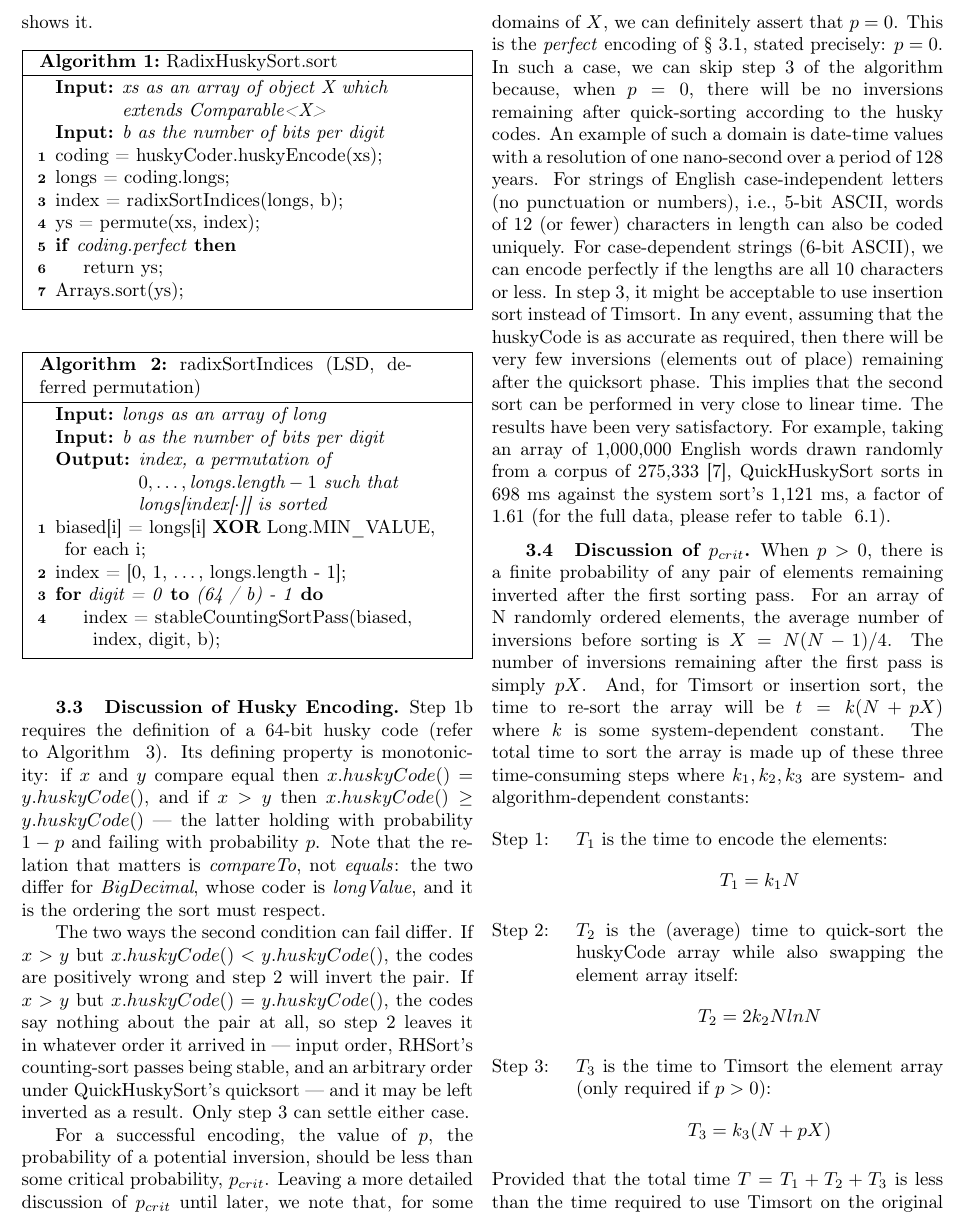
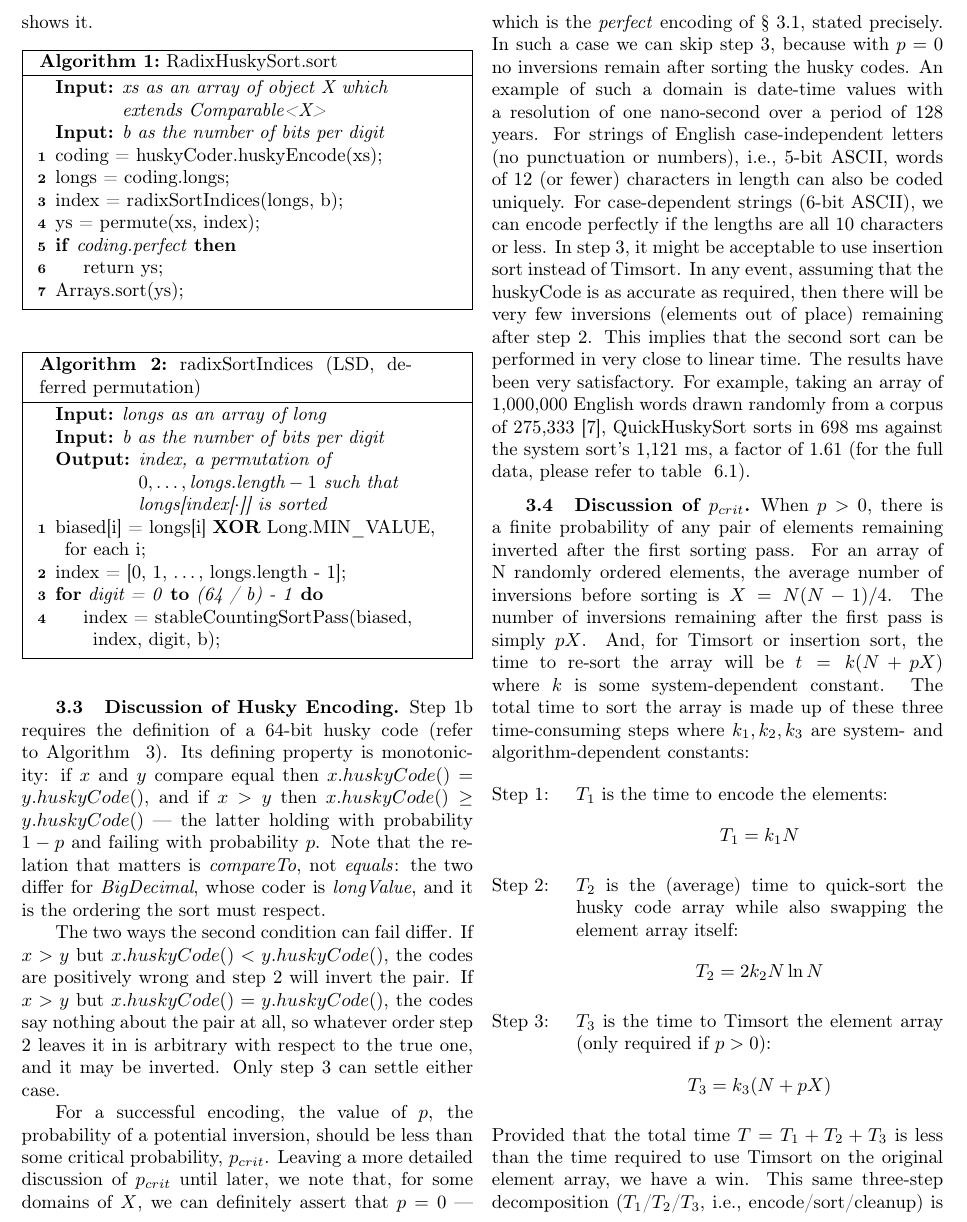
Before and after one commit to rchillyard/The-repository-formerly-known-as, a LaTeX paper (paper/RadixHuskySort.tex): part of page 5 of 19, cut so that both start at the same text. Compiled offline with pdfLaTeX.

Commit message:
Take quicksort out of claims that are not about quicksort
Robin: too much focus on quicksort in the husky-code passage. Three
things, two of them mine.

The equal-codes case had a parenthetical spending half its length on how
the two variants differ -- stable counting-sort passes against quicksort's
partitioning -- when the point does not depend on which sorts. Equal
codes carry no ordering information, so whatever order step 2 leaves the
pair in is arbitrary with respect to the true one. That is now what it
says, in one clause instead of three.

p = 0 was asserted in two consecutive sentences, the second being mine.
Merged.

And two stale references to quicksort as *the* step-2 sorter, from the
2020 text: "no inversions remaining after quick-sorting according to the
husky codes" and "remaining after the quicksort phase". Step 2 is radix
sort in RHSort. T_2's own "quick-sort" at line 766 stays, because the
N ln N formula there really is quicksort's and line 775 already says
RHSort replaces that term.

Also huskyCode array -> husky code array, per the convention Robin
settled today.

Separately, my own 09-11 operator sweep was wrong twice over. It only
examined lines containing a $, so it missed six bare ln and log inside
display math, including T_2's. Fixing those with a blanket substitution
then broke the build, because tab:Comparison's header carried "N ln N"
in text mode, where \ln is invalid. The header is now set as math, which
is what it should have been.

Body unchanged at 11.88 pages. Build clean.

Co-Authored-By: Claude Opus 5 <noreply@anthropic.com>

```diff
--- a/paper/RadixHuskySort.tex
+++ b/paper/RadixHuskySort.tex
@@ -727,20 +727,21 @@ Note that the relation that matters is \textit{compareTo}, not \textit{equals}:
 The two ways the second condition can fail differ.
 If $x > y$ but $x.huskyCode() < y.huskyCode()$, the codes are positively wrong and step 2 will invert
 the pair.
-If $x > y$ but $x.huskyCode() = y.huskyCode()$, the codes say nothing about the pair at all, so step 2
-leaves it in whatever order it arrived in --- input order, RHSort's counting-sort passes being stable,
-and an arbitrary order under QuickHuskySort's quicksort --- and it may be left inverted as a result.
+If $x > y$ but $x.huskyCode() = y.huskyCode()$, the codes say nothing about the pair at all, so
+whatever order step 2 leaves it in is arbitrary with respect to the true one, and it may be inverted.
 Only step 3 can settle either case.
 
 For a successful encoding, the value of $p$, the probability of a potential inversion, should be less than some critical probability, $p_{crit}$.
-Leaving a more detailed discussion of $p_{crit}$ until later, we note that, for some domains of $X$, we can definitely assert that $p = 0$.
-This is the \textit{perfect} encoding of \S~\ref{sec:overview}, stated precisely: $p = 0$.
-In such a case, we can skip step 3 of the algorithm because, when $p = 0$, there will be no inversions remaining after quick-sorting according to the husky codes.
+Leaving a more detailed discussion of $p_{crit}$ until later, we note that, for some domains of $X$, we
+can definitely assert that $p = 0$ --- which is the \textit{perfect} encoding of \S~\ref{sec:overview},
+stated precisely.
+In such a case we can skip step 3, because with $p = 0$ no inversions remain after sorting the husky
+codes.
 An example of such a domain is date-time values with a resolution of one nano-second over a period of 128 years.
 For strings of English case-independent letters (no punctuation or numbers), i.e., 5-bit ASCII, words of 12 (or fewer) characters in length can also be coded uniquely.
 For case-dependent strings (6-bit ASCII), we can encode perfectly if the lengths are all 10 characters or less.
 In step 3, it might be acceptable to use insertion sort instead of Timsort.
-In any event, assuming that the huskyCode is as accurate as required, then there will be very few inversions (elements out of place) remaining after the quicksort phase.
+In any event, assuming that the huskyCode is as accurate as required, then there will be very few inversions (elements out of place) remaining after step 2.
 This implies that the second sort can be performed in very close to linear time.
 The results have been very satisfactory.
 For example, taking an array of 1,000,000 English words drawn randomly from a corpus of 275,333~\cite{GOLDHAHN12.327},
@@ -763,8 +764,8 @@ The total time to sort the array is made up of these three time-consuming steps
 \begin{steps}
  \item{} $T_1$ is the time to encode the elements:
 \[T_1 = k_1 N\]
-\item{}  $T_2$ is the (average) time to quick-sort the huskyCode array while also swapping the element array itself:
-\[T_2 = 2 k_2 N ln N\]
+\item{}  $T_2$ is the (average) time to quick-sort the husky code array while also swapping the element array itself:
+\[T_2 = 2 k_2 N \ln N\]
 \item{}  $T_3$  is the time to Timsort the element array (only required if $p>0$):
  \[T_3 = k_3 (N + p X)\]
 \end{steps}
```
Also changed, not shown: paper/RadixHuskySort-anon.pdf, paper/RadixHuskySort.pdf, paper/RadixHuskySort.tex (10 more changed lines), 1 other file.
